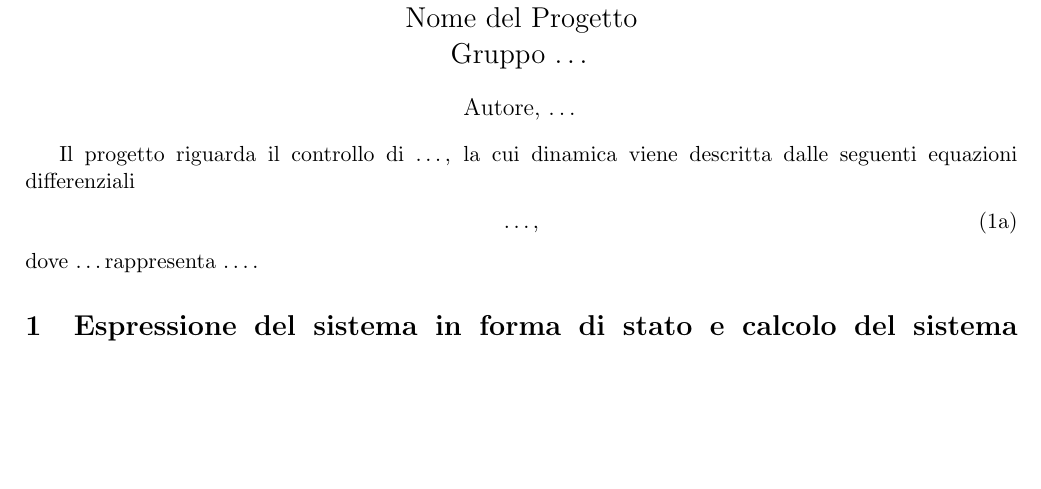
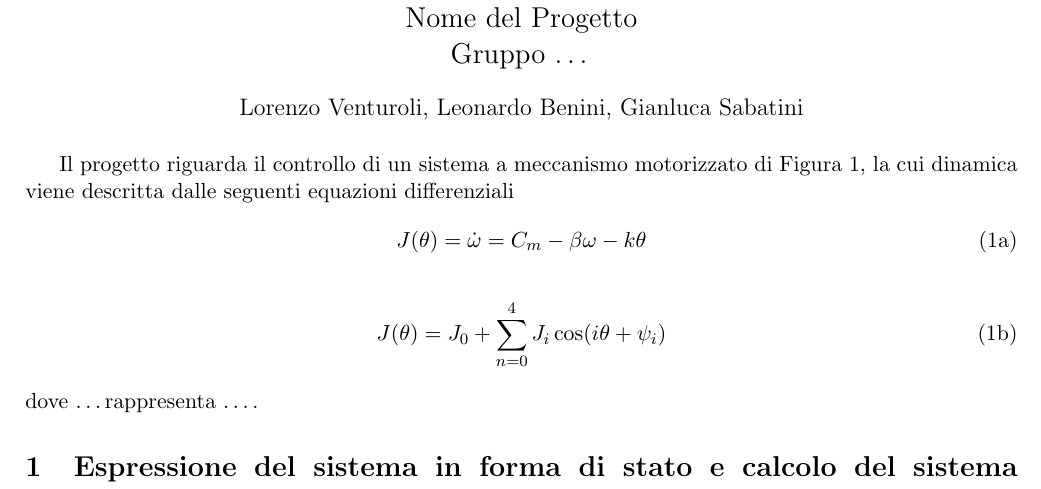
Before and after one commit to SteelRazor47/progetto-controlli, a LaTeX document (template_relazione_progetto.tex): part of page 1 of 3, cut so that both start at the same text, the shorter picture padded with empty space. Compiled offline with LaTeX, dvips and Ghostscript.

Commit message:
prime modifiche

```diff
--- a/template_relazione_progetto.tex
+++ b/template_relazione_progetto.tex
@@ -60,7 +60,7 @@
 		\Large  \strut Gruppo \group\strut
 		\vspace{-0.4cm}
 }
-\author{Autore, \dots}
+\author{Lorenzo Venturoli, Leonardo Benini, Gianluca Sabatini}
 \date{}
 
 \begin{document}
@@ -68,11 +68,14 @@
 \maketitle
 \vspace{-0.5cm}
 
-Il progetto riguarda il controllo di \dots, la cui dinamica viene descritta dalle seguenti equazioni differenziali
+Il progetto riguarda il controllo di un sistema a meccanismo motorizzato di Figura 1, la cui dinamica viene descritta dalle seguenti equazioni differenziali
 %
 \begin{subequations}\label{eq:system}
 \begin{align}
-	\dots,
+	J(\theta) = \dot{\omega} = C_m - \beta\omega - k\theta
+\end{align}
+\begin{align}
+	J(\theta) = J_0 + \sum_{n = 0}^{4}J_i\cos (i\theta +\psi_i)
 \end{align}
 \end{subequations}
 %
```
Also changed, not shown: 1 other file.
